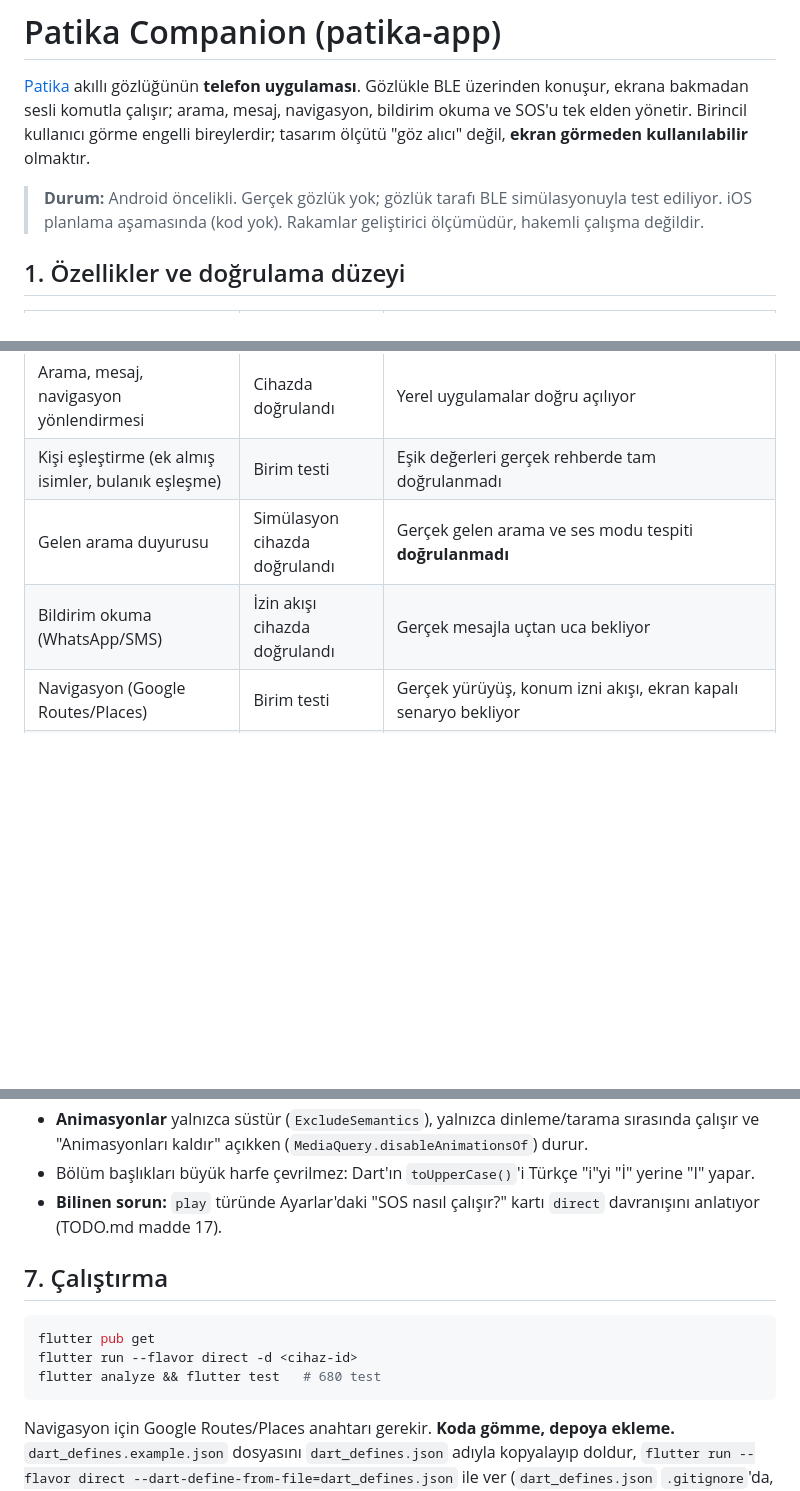
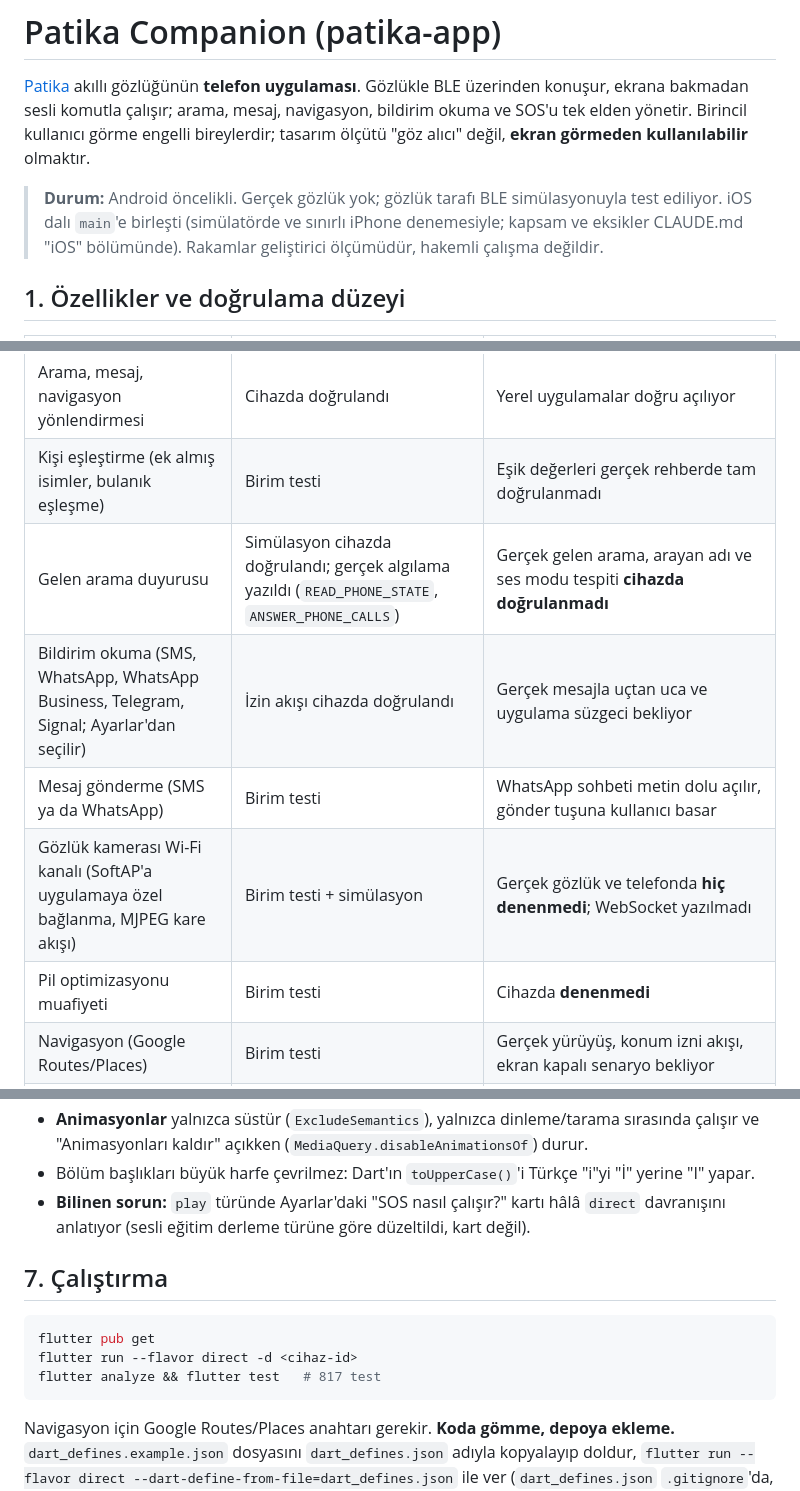
Before and after one commit to emrealmaa/patika-app, a Markdown page: README.md, 3 parts joined by grey strips. Rendered like a GitHub page; blank space fills up the shorter version.

Commit message:
docs: Madde 1-9 ve ios-support birleşmesini CLAUDE.md, README ve architecture.md'ye yansıt (817 test)
Co-Authored-By: Claude Sonnet 5.5 <noreply@anthropic.com>

````diff
--- a/README.md
+++ b/README.md
@@ -6,7 +6,8 @@ SOS'u tek elden yönetir. Birincil kullanıcı görme engelli bireylerdir; tasar
 **ekran görmeden kullanılabilir** olmaktır.
 
 > **Durum:** Android öncelikli. Gerçek gözlük yok; gözlük tarafı BLE simülasyonuyla test ediliyor.
-> iOS planlama aşamasında (kod yok). Rakamlar geliştirici ölçümüdür, hakemli çalışma değildir.
+> iOS dalı `main`'e birleşti (simülatörde ve sınırlı iPhone denemesiyle; kapsam ve eksikler CLAUDE.md "iOS"
+> bölümünde). Rakamlar geliştirici ölçümüdür, hakemli çalışma değildir.
 
 ## 1. Özellikler ve doğrulama düzeyi
 
@@ -16,8 +17,11 @@ SOS'u tek elden yönetir. Birincil kullanıcı görme engelli bireylerdir; tasar
 | Sesli komut (Türkçe), doğal ifade anlama | Birim testi (+ cihazda kısmen) | 38 cümlelik birim testi 19/38 (%50) → 38/38; telefonda yalnızca birkaç ifade denendi. **Kurallar bu cümlelerle geliştirildi, ayrı doğrulama kümesi yok**, genel doğruluk ölçülmedi |
 | Arama, mesaj, navigasyon yönlendirmesi | Cihazda doğrulandı | Yerel uygulamalar doğru açılıyor |
 | Kişi eşleştirme (ek almış isimler, bulanık eşleşme) | Birim testi | Eşik değerleri gerçek rehberde tam doğrulanmadı |
-| Gelen arama duyurusu | Simülasyon cihazda doğrulandı | Gerçek gelen arama ve ses modu tespiti **doğrulanmadı** |
-| Bildirim okuma (WhatsApp/SMS) | İzin akışı cihazda doğrulandı | Gerçek mesajla uçtan uca bekliyor |
+| Gelen arama duyurusu | Simülasyon cihazda doğrulandı; gerçek algılama yazıldı (`READ_PHONE_STATE`, `ANSWER_PHONE_CALLS`) | Gerçek gelen arama, arayan adı ve ses modu tespiti **cihazda doğrulanmadı** |
+| Bildirim okuma (SMS, WhatsApp, WhatsApp Business, Telegram, Signal; Ayarlar'dan seçilir) | İzin akışı cihazda doğrulandı | Gerçek mesajla uçtan uca ve uygulama süzgeci bekliyor |
+| Mesaj gönderme (SMS ya da WhatsApp) | Birim testi | WhatsApp sohbeti metin dolu açılır, gönder tuşuna kullanıcı basar |
+| Gözlük kamerası Wi-Fi kanalı (SoftAP'a uygulamaya özel bağlanma, MJPEG kare akışı) | Birim testi + simülasyon | Gerçek gözlük ve telefonda **hiç denenmedi**; WebSocket yazılmadı |
+| Pil optimizasyonu muafiyeti | Birim testi | Cihazda **denenmedi** |
 | Navigasyon (Google Routes/Places) | Birim testi | Gerçek yürüyüş, konum izni akışı, ekran kapalı senaryo bekliyor |
 | SOS (geri sayım, SMS + arama) | Birim testi | **İkinci numarayla gerçek gönderim denenmedi** |
 | Pil uyarıları | Birim testi | Cihazda gerçek eşik tetiklemesi bekliyor |
@@ -84,15 +88,15 @@ Ayrıntılar ve gerekçeler: `docs/UI_ERISILEBILIRLIK.md`.
 - **Animasyonlar** yalnızca süstür (`ExcludeSemantics`), yalnızca dinleme/tarama sırasında çalışır ve
   "Animasyonları kaldır" açıkken (`MediaQuery.disableAnimationsOf`) durur.
 - Bölüm başlıkları büyük harfe çevrilmez: Dart'ın `toUpperCase()`'i Türkçe "i"yi "İ" yerine "I" yapar.
-- **Bilinen sorun:** `play` türünde Ayarlar'daki "SOS nasıl çalışır?" kartı `direct` davranışını anlatıyor
-  (TODO.md madde 17).
+- **Bilinen sorun:** `play` türünde Ayarlar'daki "SOS nasıl çalışır?" kartı hâlâ `direct` davranışını anlatıyor
+  (sesli eğitim derleme türüne göre düzeltildi, kart değil).
 
 ## 7. Çalıştırma
 
 ```bash
 flutter pub get
 flutter run --flavor direct -d <cihaz-id>
-flutter analyze && flutter test   # 680 test
+flutter analyze && flutter test   # 817 test
 ```
 
 Navigasyon için Google Routes/Places anahtarı gerekir. **Koda gömme, depoya ekleme.** `dart_defines.example.json`
````
Also changed, not shown: other parts of README.md (+2 -1 lines), CLAUDE.md (+33 -3 lines), docs/architecture.md (+5 -4 lines).
